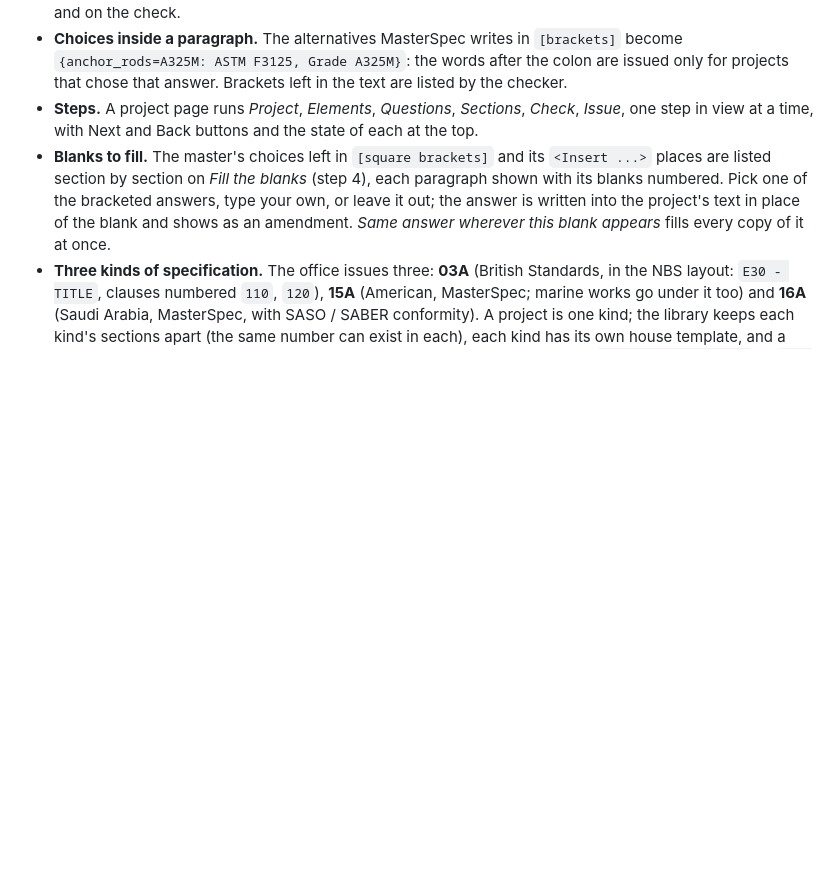
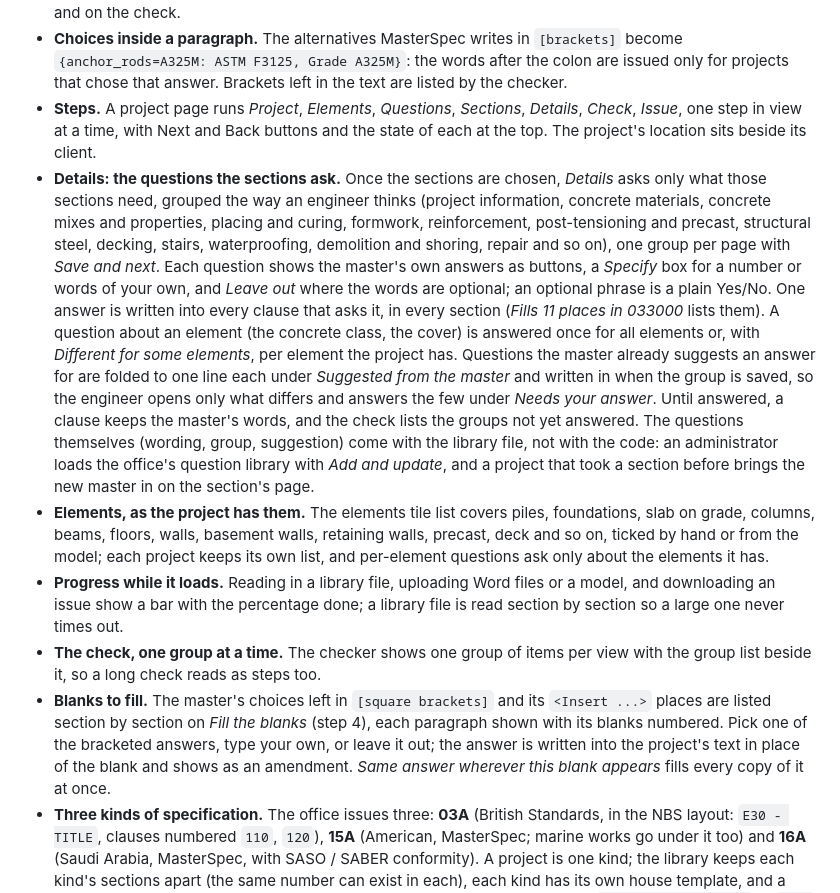
Before and after one commit to ahisham92/Project_Management, a Markdown page: README.md, the part around the change. GitHub-like rendering; blank space fills up the shorter version.

Commit message:
README: Details questions, elements, progress bars and the stepped check
Co-Authored-By: Claude Opus 5.5 (1M context) <noreply@anthropic.com>
Claude-Session: https://claude.ai/code/session_01FNPRDPJUwAeY8F4gzMkV9T

```diff
--- a/README.md
+++ b/README.md
@@ -146,9 +146,35 @@ meet, so the Specs Writer reads across them:
 - **Choices inside a paragraph.** The alternatives MasterSpec writes in `[brackets]` become
   `{anchor_rods=A325M: ASTM F3125, Grade A325M}`: the words after the colon are issued only for
   projects that chose that answer. Brackets left in the text are listed by the checker.
-- **Steps.** A project page runs *Project*, *Elements*, *Questions*, *Sections*, *Check*,
-  *Issue*, one step in view at a time, with Next and Back buttons and the state of each at the
-  top.
+- **Steps.** A project page runs *Project*, *Elements*, *Questions*, *Sections*, *Details*,
+  *Check*, *Issue*, one step in view at a time, with Next and Back buttons and the state of each
+  at the top. The project's location sits beside its client.
+- **Details: the questions the sections ask.** Once the sections are chosen, *Details* asks
+  only what those sections need, grouped the way an engineer thinks (project information,
+  concrete materials, concrete mixes and properties, placing and curing, formwork,
+  reinforcement, post-tensioning and precast, structural steel, decking, stairs, waterproofing,
+  demolition and shoring, repair and so on), one group per page with *Save and next*. Each
+  question shows the master's own answers as buttons, a *Specify* box for a number or words of
+  your own, and *Leave out* where the words are optional; an optional phrase is a plain Yes/No.
+  One answer is written into every clause that asks it, in every section (*Fills 11 places in
+  033000* lists them). A question about an element (the concrete class, the cover) is answered
+  once for all elements or, with *Different for some elements*, per element the project has.
+  Questions the master already suggests an answer for are folded to one line each under
+  *Suggested from the master* and written in when the group is saved, so the engineer opens
+  only what differs and answers the few under *Needs your answer*. Until answered, a clause
+  keeps the master's words, and the check lists the groups not yet answered. The questions
+  themselves (wording, group, suggestion) come with the library file, not with the code: an
+  administrator loads the office's question library with *Add and update*, and a project that
+  took a section before brings the new master in on the section's page.
+- **Elements, as the project has them.** The elements tile list covers piles, foundations, slab
+  on grade, columns, beams, floors, walls, basement walls, retaining walls, precast, deck and
+  so on, ticked by hand or from the model; each project keeps its own list, and per-element
+  questions ask only about the elements it has.
+- **Progress while it loads.** Reading in a library file, uploading Word files or a model, and
+  downloading an issue show a bar with the percentage done; a library file is read section by
+  section so a large one never times out.
+- **The check, one group at a time.** The checker shows one group of items per view with the
+  group list beside it, so a long check reads as steps too.
 - **Blanks to fill.** The master's choices left in `[square brackets]` and its `<Insert ...>`
   places are listed section by section on *Fill the blanks* (step 4), each paragraph shown with
   its blanks numbered. Pick one of the bracketed answers, type your own, or leave it out; the
```
